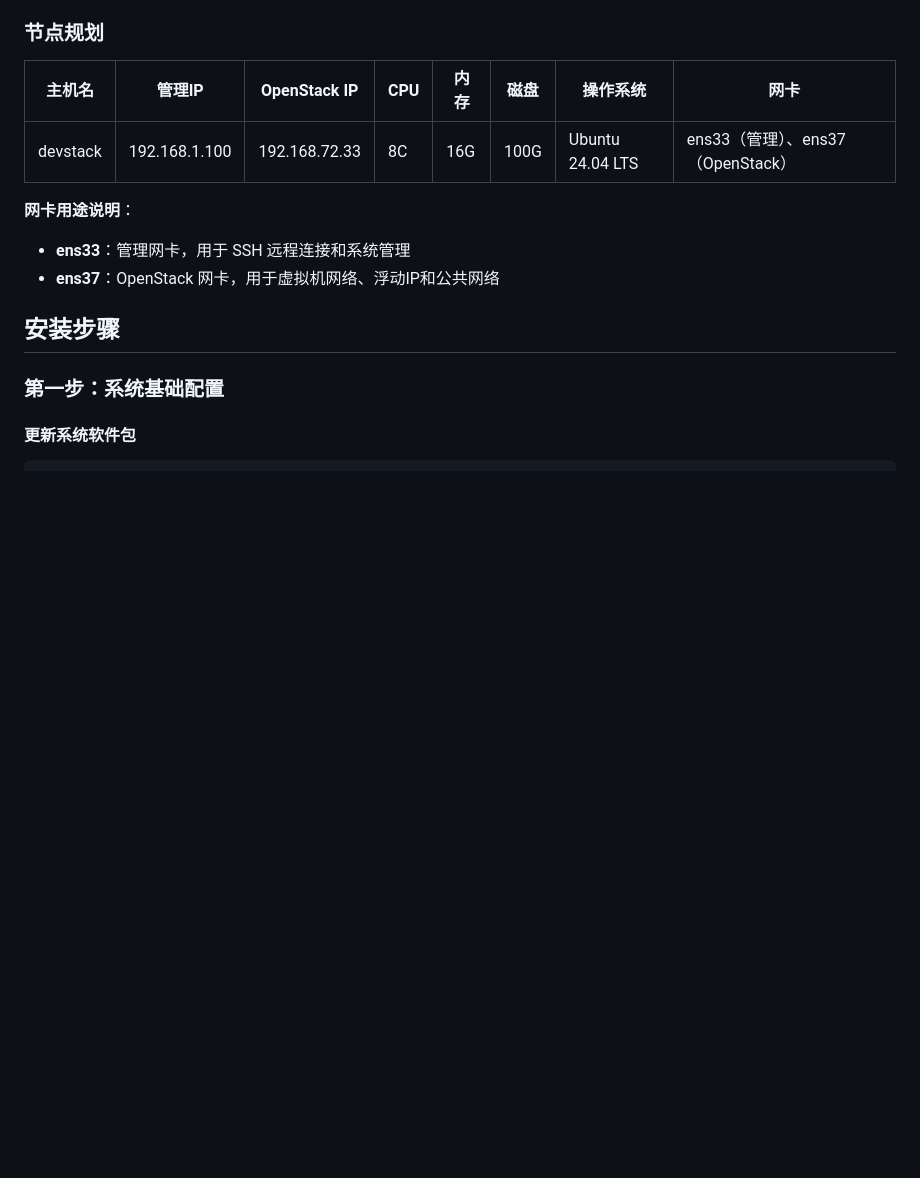
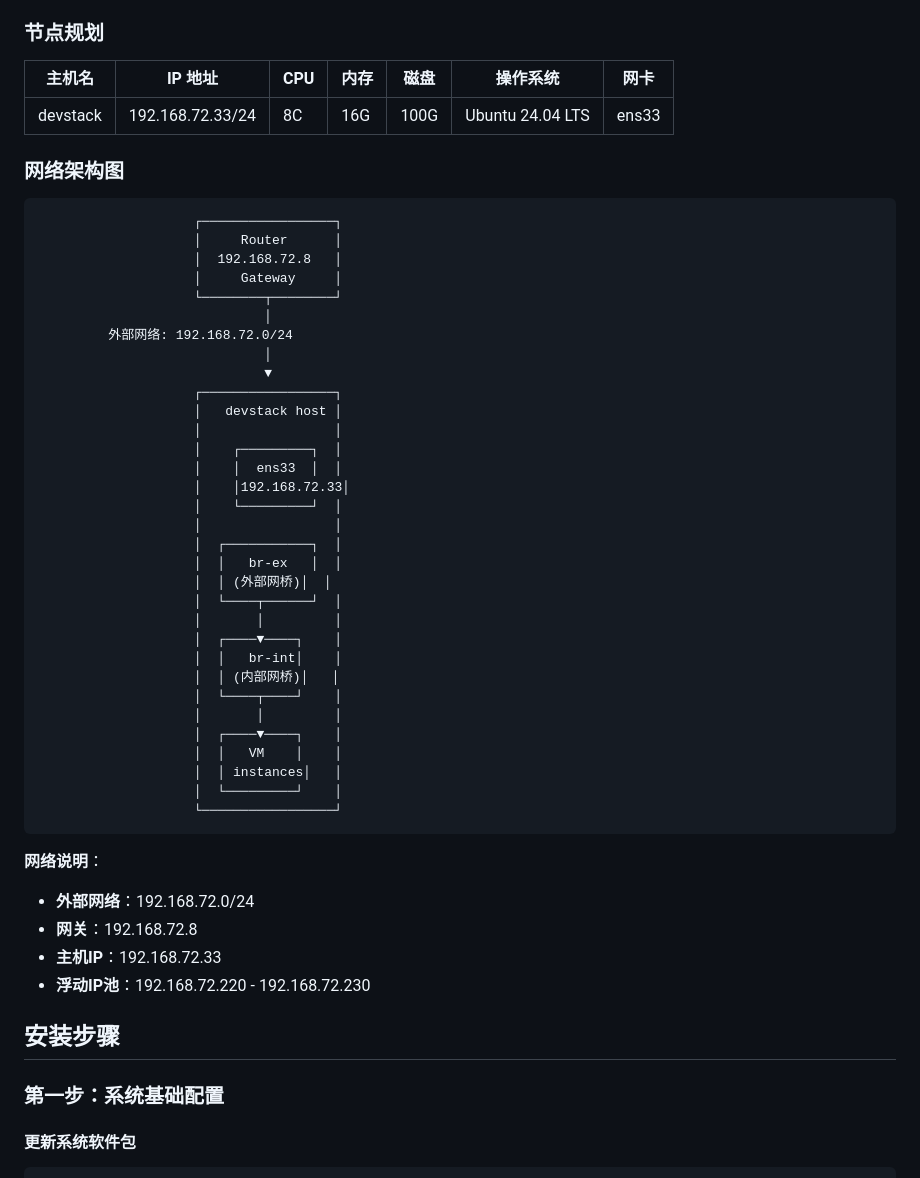
Before and after one commit to LQH-BJTU/CloudPlatform, a Markdown page: doc/Ubuntu24.04单机部署示例.md, the part around one of its changes. GitHub-like rendering; blank space fills up the shorter version.

````diff
--- a/doc/Ubuntu24.04单机部署示例.md
+++ b/doc/Ubuntu24.04单机部署示例.md
@@ -36,13 +36,52 @@
 
 ### 节点规划
 
-| 主机名 | 管理IP | OpenStack IP | CPU | 内存 | 磁盘 | 操作系统 | 网卡 |
-|--------|--------|--------------|-----|------|------|---------|------|
-| devstack | 192.168.1.100 | 192.168.72.33 | 8C | 16G | 100G | Ubuntu 24.04 LTS | ens33（管理）、ens37（OpenStack） |
+| 主机名 | IP 地址 | CPU | 内存 | 磁盘 | 操作系统 | 网卡 |
+|--------|---------|-----|------|------|---------|------|
+| devstack | 192.168.72.33/24 | 8C | 16G | 100G | Ubuntu 24.04 LTS | ens33 |
 
-**网卡用途说明**：
-- **ens33**：管理网卡，用于 SSH 远程连接和系统管理
-- **ens37**：OpenStack 网卡，用于虚拟机网络、浮动IP和公共网络
+### 网络架构图
+
+```
+                    ┌─────────────────┐
+                    │     Router      │
+                    │  192.168.72.8   │
+                    │     Gateway     │
+                    └────────┬────────┘
+                             │
+         外部网络: 192.168.72.0/24
+                             │
+                             ▼
+                    ┌─────────────────┐
+                    │   devstack host │
+                    │                 │
+                    │    ┌─────────┐  │
+                    │    │  ens33  │  │
+                    │    │192.168.72.33│
+                    │    └─────────┘  │
+                    │                 │
+                    │  ┌───────────┐  │
+                    │  │   br-ex   │  │
+                    │  │ (外部网桥)│  │
+                    │  └────┬──────┘  │
+                    │       │         │
+                    │  ┌────▼────┐    │
+                    │  │   br-int│    │
+                    │  │ (内部网桥)│   │
+                    │  └────┬────┘    │
+                    │       │         │
+                    │  ┌────▼────┐    │
+                    │  │   VM    │    │
+                    │  │ instances│   │
+                    │  └─────────┘    │
+                    └─────────────────┘
+```
+
+**网络说明**：
+- **外部网络**：192.168.72.0/24
+- **网关**：192.168.72.8
+- **主机IP**：192.168.72.33
+- **浮动IP池**：192.168.72.220 - 192.168.72.230
 
 ## 安装步骤
 
````
Also changed, not shown: other parts of doc/Ubuntu24.04单机部署示例.md (+10 -21 lines).
